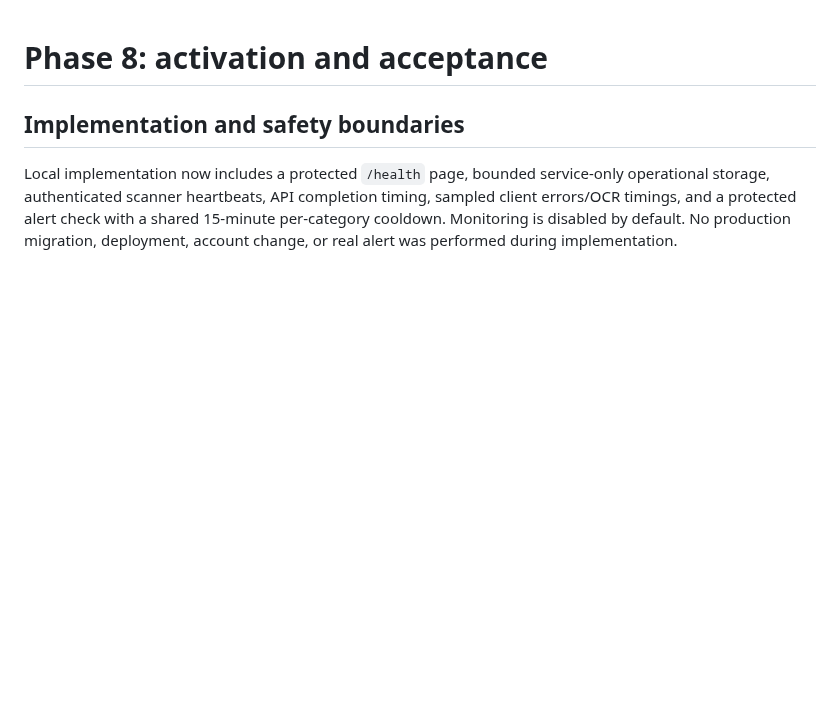
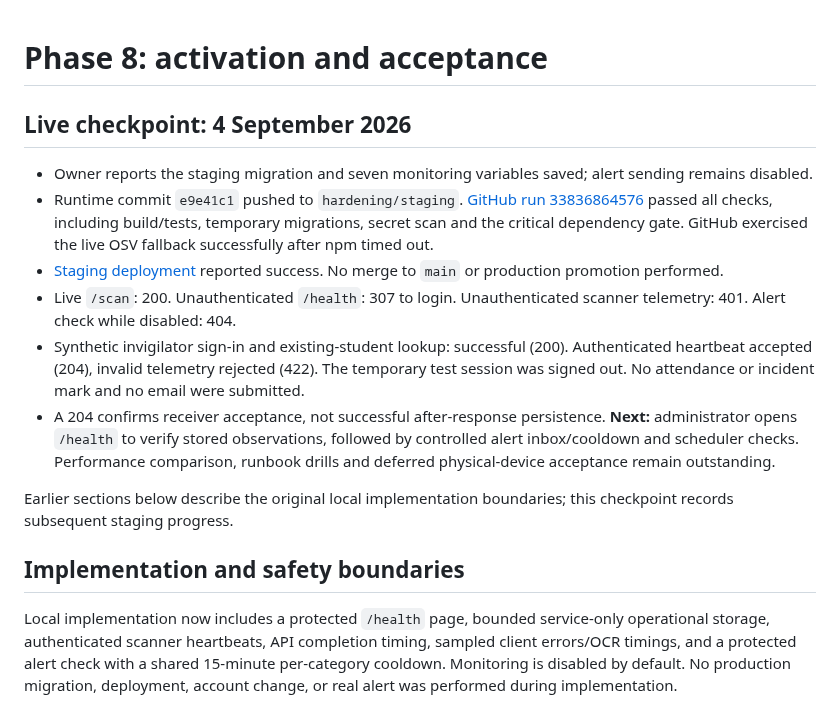
Before and after one commit to ahmedsohair/AttendanceManagement, a Markdown page: docs/PHASE_8_ACTIVATION.md, the part around the change. GitHub-like rendering; blank space fills up the shorter version.

Commit message:
Record passing Phase 8 staging deployment and smoke checks

```diff
--- a/docs/PHASE_8_ACTIVATION.md
+++ b/docs/PHASE_8_ACTIVATION.md
@@ -1,4 +1,15 @@
 # Phase 8: activation and acceptance
+
+## Live checkpoint: 4 September 2026
+
+- Owner reports the staging migration and seven monitoring variables saved; alert sending remains disabled.
+- Runtime commit `e9e41c1` pushed to `hardening/staging`. [GitHub run 33836864576](https://github.com/ahmedsohair/AttendanceManagement/actions/runs/33836864576) passed all checks, including build/tests, temporary migrations, secret scan and the critical dependency gate. GitHub exercised the live OSV fallback successfully after npm timed out.
+- [Staging deployment](https://vercel.com/ahmadsohair-1977s-projects/exampulse-stagings/49oLNDGs5heo3qmwyipsjZgVev2T) reported success. No merge to `main` or production promotion performed.
+- Live `/scan`: 200. Unauthenticated `/health`: 307 to login. Unauthenticated scanner telemetry: 401. Alert check while disabled: 404.
+- Synthetic invigilator sign-in and existing-student lookup: successful (200). Authenticated heartbeat accepted (204), invalid telemetry rejected (422). The temporary test session was signed out. No attendance or incident mark and no email were submitted.
+- A 204 confirms receiver acceptance, not successful after-response persistence. **Next:** administrator opens `/health` to verify stored observations, followed by controlled alert inbox/cooldown and scheduler checks. Performance comparison, runbook drills and deferred physical-device acceptance remain outstanding.
+
+Earlier sections below describe the original local implementation boundaries; this checkpoint records subsequent staging progress.
 
 ## Implementation and safety boundaries
 
```
Also changed, not shown: docs/PRODUCTION_HARDENING_PLAN.md (+2 -0 lines).
